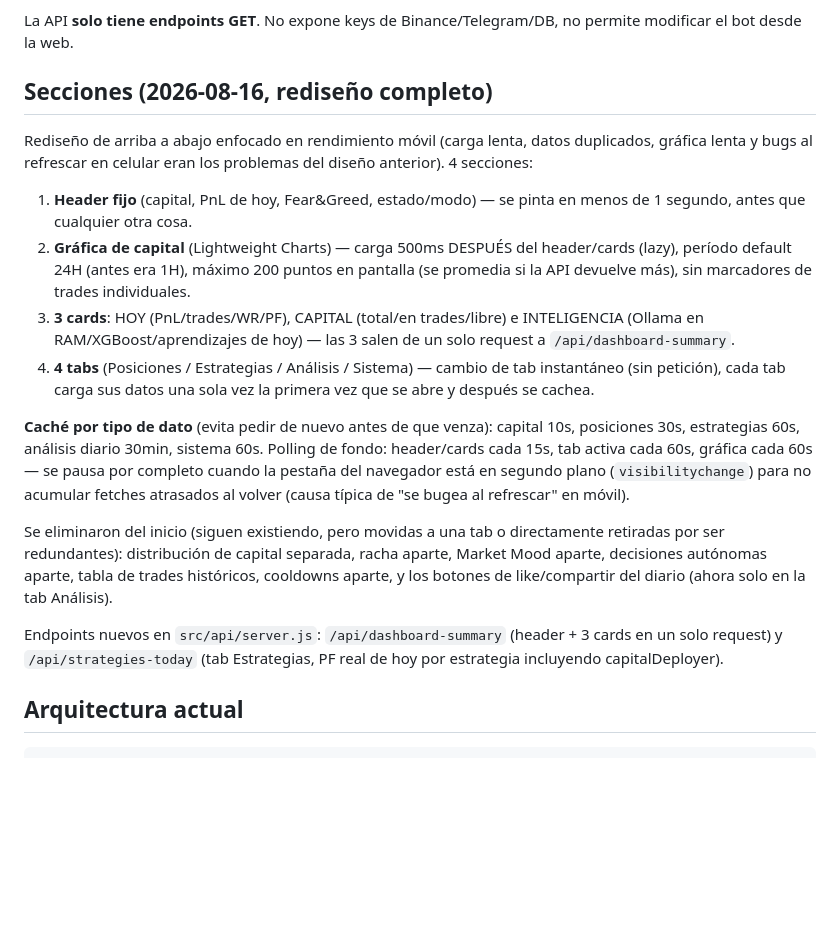
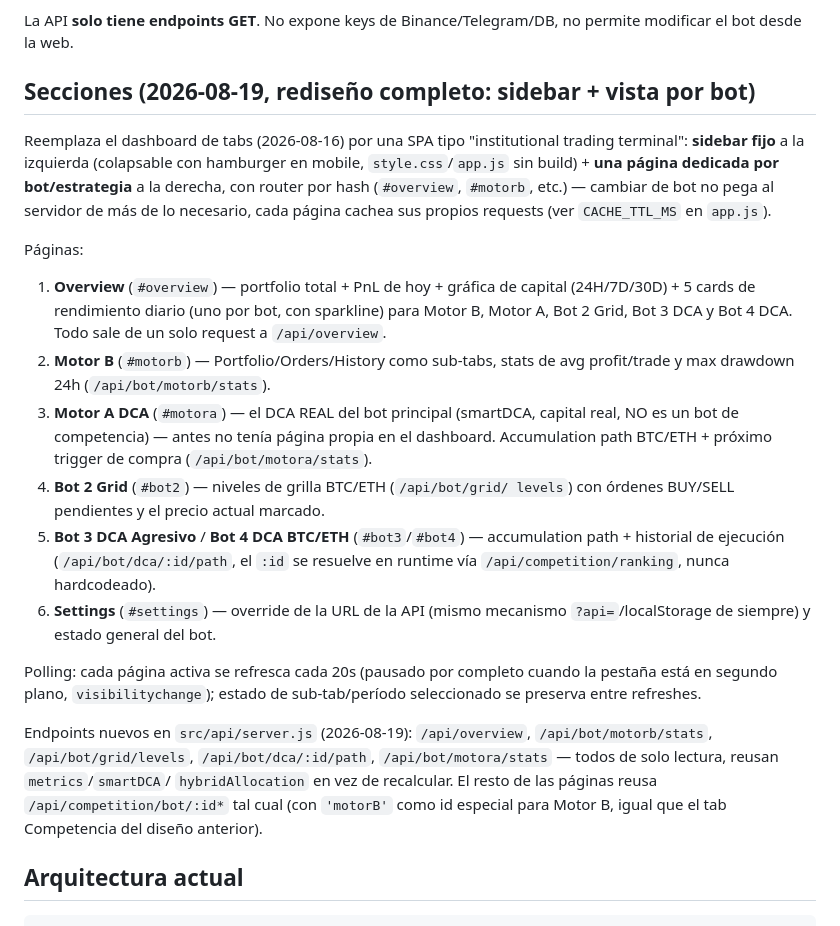
Before and after one commit to alexys1/nuvera-dashboard, a Markdown page: README.md, the part around the change. GitHub-like rendering; blank space fills up the shorter version.

Commit message:
README: documentar el rediseño sidebar + vista por bot (2026-08-19)
Co-Authored-By: Claude Sonnet 5 <noreply@anthropic.com>

```diff
--- a/README.md
+++ b/README.md
@@ -8,41 +8,46 @@ HTTPS, y se aloja gratis en GitHub Pages.
 La API **solo tiene endpoints GET**. No expone keys de Binance/Telegram/DB,
 no permite modificar el bot desde la web.
 
-## Secciones (2026-08-16, rediseño completo)
+## Secciones (2026-08-19, rediseño completo: sidebar + vista por bot)
 
-Rediseño de arriba a abajo enfocado en rendimiento móvil (carga lenta, datos
-duplicados, gráfica lenta y bugs al refrescar en celular eran los problemas
-del diseño anterior). 4 secciones:
+Reemplaza el dashboard de tabs (2026-08-16) por una SPA tipo "institutional
+trading terminal": **sidebar fijo** a la izquierda (colapsable con hamburger
+en mobile, `style.css`/`app.js` sin build) + **una página dedicada por
+bot/estrategia** a la derecha, con router por hash (`#overview`, `#motorb`,
+etc.) — cambiar de bot no pega al servidor de más de lo necesario, cada
+página cachea sus propios requests (ver `CACHE_TTL_MS` en `app.js`).
 
-1. **Header fijo** (capital, PnL de hoy, Fear&Greed, estado/modo) — se pinta
-   en menos de 1 segundo, antes que cualquier otra cosa.
-2. **Gráfica de capital** (Lightweight Charts) — carga 500ms DESPUÉS del
-   header/cards (lazy), período default 24H (antes era 1H), máximo 200
-   puntos en pantalla (se promedia si la API devuelve más), sin marcadores
-   de trades individuales.
-3. **3 cards**: HOY (PnL/trades/WR/PF), CAPITAL (total/en trades/libre) e
-   INTELIGENCIA (Ollama en RAM/XGBoost/aprendizajes de hoy) — las 3 salen de
-   un solo request a `/api/dashboard-summary`.
-4. **4 tabs** (Posiciones / Estrategias / Análisis / Sistema) — cambio de tab
-   instantáneo (sin petición), cada tab carga sus datos una sola vez la
-   primera vez que se abre y después se cachea.
+Páginas:
 
-**Caché por tipo de dato** (evita pedir de nuevo antes de que venza): capital
-10s, posiciones 30s, estrategias 60s, análisis diario 30min, sistema 60s.
-Polling de fondo: header/cards cada 15s, tab activa cada 60s, gráfica cada
-60s — se pausa por completo cuando la pestaña del navegador está en segundo
-plano (`visibilitychange`) para no acumular fetches atrasados al volver
-(causa típica de "se bugea al refrescar" en móvil).
+1. **Overview** (`#overview`) — portfolio total + PnL de hoy + gráfica de
+   capital (24H/7D/30D) + 5 cards de rendimiento diario (uno por bot, con
+   sparkline) para Motor B, Motor A, Bot 2 Grid, Bot 3 DCA y Bot 4 DCA. Todo
+   sale de un solo request a `/api/overview`.
+2. **Motor B** (`#motorb`) — Portfolio/Orders/History como sub-tabs, stats de
+   avg profit/trade y max drawdown 24h (`/api/bot/motorb/stats`).
+3. **Motor A DCA** (`#motora`) — el DCA REAL del bot principal (smartDCA,
+   capital real, NO es un bot de competencia) — antes no tenía página propia
+   en el dashboard. Accumulation path BTC/ETH + próximo trigger de compra
+   (`/api/bot/motora/stats`).
+4. **Bot 2 Grid** (`#bot2`) — niveles de grilla BTC/ETH (`/api/bot/grid/
+   levels`) con órdenes BUY/SELL pendientes y el precio actual marcado.
+5. **Bot 3 DCA Agresivo** / **Bot 4 DCA BTC/ETH** (`#bot3`/`#bot4`) —
+   accumulation path + historial de ejecución (`/api/bot/dca/:id/path`, el
+   `:id` se resuelve en runtime vía `/api/competition/ranking`, nunca
+   hardcodeado).
+6. **Settings** (`#settings`) — override de la URL de la API (mismo mecanismo
+   `?api=`/localStorage de siempre) y estado general del bot.
 
-Se eliminaron del inicio (siguen existiendo, pero movidas a una tab o
-directamente retiradas por ser redundantes): distribución de capital
-separada, racha aparte, Market Mood aparte, decisiones autónomas aparte,
-tabla de trades históricos, cooldowns aparte, y los botones de like/compartir
-del diario (ahora solo en la tab Análisis).
+Polling: cada página activa se refresca cada 20s (pausado por completo
+cuando la pestaña está en segundo plano, `visibilitychange`); estado de
+sub-tab/período seleccionado se preserva entre refreshes.
 
-Endpoints nuevos en `src/api/server.js`: `/api/dashboard-summary` (header +
-3 cards en un solo request) y `/api/strategies-today` (tab Estrategias, PF
-real de hoy por estrategia incluyendo capitalDeployer).
+Endpoints nuevos en `src/api/server.js` (2026-08-19): `/api/overview`,
+`/api/bot/motorb/stats`, `/api/bot/grid/levels`, `/api/bot/dca/:id/path`,
+`/api/bot/motora/stats` — todos de solo lectura, reusan `metrics`/`smartDCA`/
+`hybridAllocation` en vez de recalcular. El resto de las páginas reusa
+`/api/competition/bot/:id*` tal cual (con `'motorB'` como id especial para
+Motor B, igual que el tab Competencia del diseño anterior).
 
 ## Arquitectura actual
 
```
